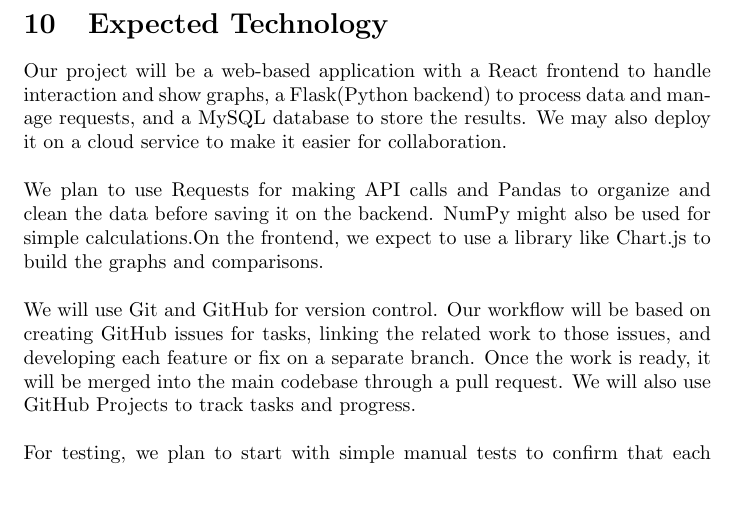
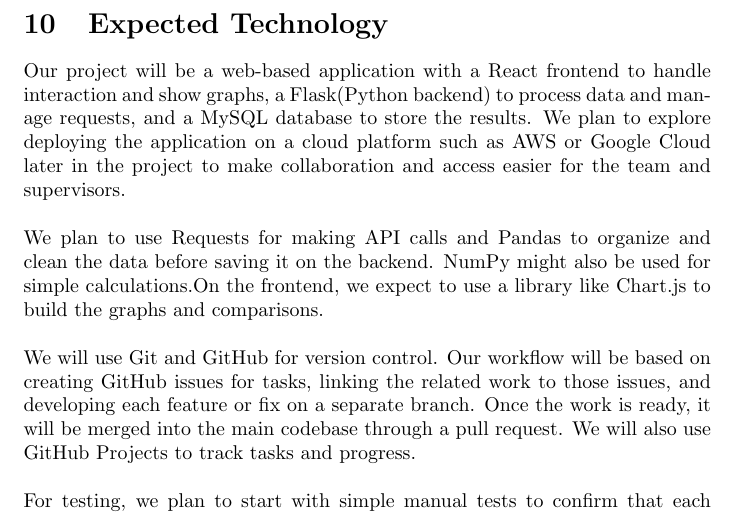
Before and after one commit to thaafei/capstone-sfw2026, a LaTeX document (docs/DevelopmentPlan/DevelopmentPlan.tex): part of page 8 of 15 before the commit and part of page 8 of 16 after it, cut so that both start at the same text, the shorter picture padded with empty space. Compiled offline with pdfLaTeX.

Commit message:
expected cloud tech added

```diff
--- a/docs/DevelopmentPlan/DevelopmentPlan.tex
+++ b/docs/DevelopmentPlan/DevelopmentPlan.tex
@@ -193,7 +193,7 @@
 Finally, for the risks around database and graphing, we will demonstrate that parsed data can be stored in a suitable schema, retrieved through simple queries, and displayed in a basic graph using our chosen visualization tool.
 \section{Expected Technology}
 
-Our project will be a web-based application with a React frontend to handle interaction and show graphs, a Flask(Python backend) to process data and manage requests, and a MySQL database to store the results. We may also deploy it on a cloud service to make it easier for collaboration.\\ \\
+Our project will be a web-based application with a React frontend to handle interaction and show graphs, a Flask(Python backend) to process data and manage requests, and a MySQL database to store the results. We plan to explore deploying the application on a cloud platform such as AWS or Google Cloud later in the project to make collaboration and access easier for the team and supervisors.\\ \\
 We plan to use Requests for making API calls and Pandas to organize and clean the data before saving it on the backend. NumPy might also be used for simple calculations.On the frontend, we expect to use a library like Chart.js to build the graphs and comparisons.\\ \\
 We will use Git and GitHub for version control. Our workflow will be based on creating GitHub issues for tasks, linking the related work to those issues, and developing each feature or fix on a separate branch. Once the work is ready, it will be merged into the main codebase through a pull request. We will also use GitHub Projects to track tasks and progress.\\ \\
 For testing, we plan to start with simple manual tests to confirm that each part of the system works as expected and later explore automated testing as the project grows.\\ \\
```
